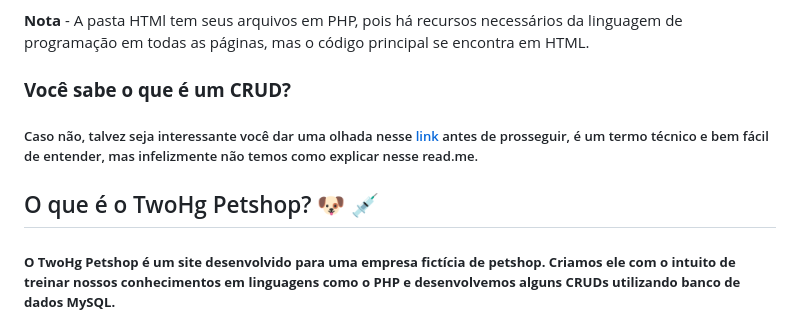
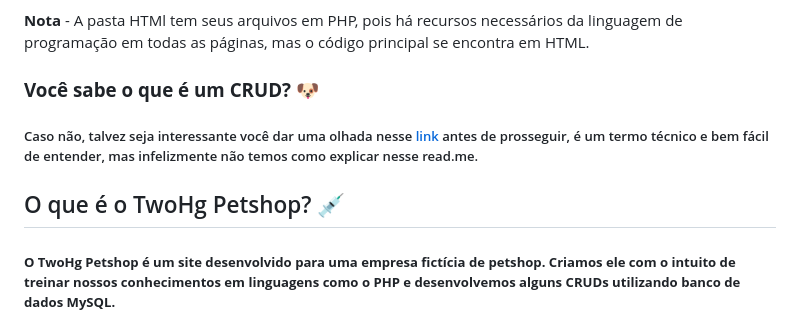
Before and after one commit to heitorsclaudino/TwoHG-Petshop, a Markdown page: README.md, the part around the change. Drawn GitHub-style.

```diff
--- a/README.md
+++ b/README.md
@@ -30,11 +30,11 @@ As pastas *css, html, js e php* agrupam cada linguagem em sua pasta específica.
 
 **Nota** - A pasta HTMl tem seus arquivos em PHP, pois há recursos necessários da linguagem de programação em todas as páginas, mas o código principal se encontra em HTML.
 
-### **Você sabe o que é um CRUD?**
+### **Você sabe o que é um CRUD?** :dog:
 
 ##### Caso não, talvez seja interessante você dar uma olhada nesse [link](https://coodesh.com/blog/dicionario/o-que-e-crud/) antes de prosseguir, é um termo técnico e bem fácil de entender, mas infelizmente não temos como explicar nesse read.me.
 
-## O que é o TwoHg Petshop? :dog: :syringe:
+## O que é o TwoHg Petshop? :syringe:
 
 ##### **O TwoHg Petshop é um site desenvolvido para uma empresa fictícia de petshop. Criamos ele com o intuito de treinar nossos conhecimentos em linguagens como o PHP e desenvolvemos alguns CRUDs utilizando banco de dados MySQL.**
 
```
